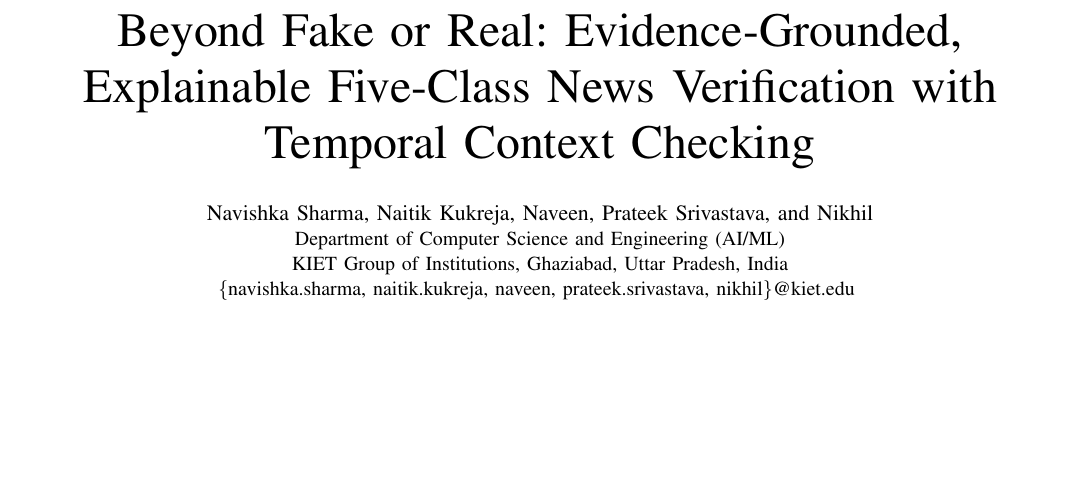
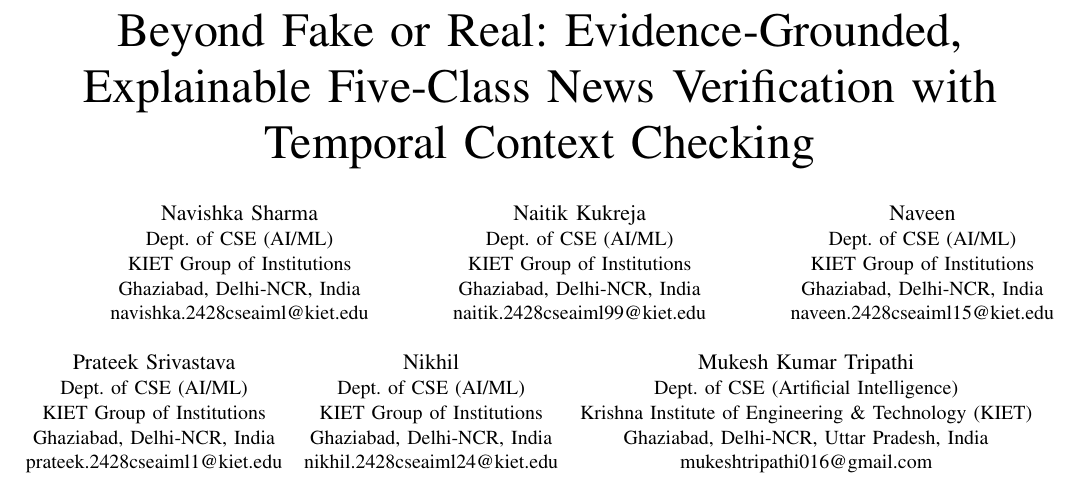
Before and after one commit to badnikhil/fake-news-detector, a LaTeX paper (paper/main.tex): part of page 1 of 9, cut so that both start at the same text, the shorter picture padded with empty space. Compiled offline with pdfLaTeX.

Commit message:
Paper: per-author affiliation blocks with college e-mails; add mentor Mukesh Kumar Tripathi
Co-Authored-By: Claude Opus 5.5 <noreply@anthropic.com>

```diff
--- a/paper/main.tex
+++ b/paper/main.tex
@@ -26,12 +26,41 @@
 \title{Beyond Fake or Real: Evidence-Grounded, Explainable Five-Class News Verification with Temporal Context Checking}
 
 \author{%
-\IEEEauthorblockN{Navishka Sharma, Naitik Kukreja, Naveen, Prateek Srivastava, and Nikhil}
-\IEEEauthorblockA{Department of Computer Science and Engineering (AI/ML)\\
-KIET Group of Institutions, Ghaziabad, Uttar Pradesh, India\\
-\{navishka.sharma, naitik.kukreja, naveen, prateek.srivastava, nikhil\}@kiet.edu %TODO: replace with real e-mail IDs
-}%
-%TODO: add the project guide as an author or in the Acknowledgment, as the department prefers.
+\IEEEauthorblockN{Navishka Sharma}
+\IEEEauthorblockA{Dept. of CSE (AI/ML)\\
+KIET Group of Institutions\\
+Ghaziabad, Delhi-NCR, India\\
+navishka.2428cseaiml@kiet.edu}
+\and
+\IEEEauthorblockN{Naitik Kukreja}
+\IEEEauthorblockA{Dept. of CSE (AI/ML)\\
+KIET Group of Institutions\\
+Ghaziabad, Delhi-NCR, India\\
+naitik.2428cseaiml99@kiet.edu}
+\and
+\IEEEauthorblockN{Naveen}
+\IEEEauthorblockA{Dept. of CSE (AI/ML)\\
+KIET Group of Institutions\\
+Ghaziabad, Delhi-NCR, India\\
+naveen.2428cseaiml15@kiet.edu}
+\and
+\IEEEauthorblockN{Prateek Srivastava}
+\IEEEauthorblockA{Dept. of CSE (AI/ML)\\
+KIET Group of Institutions\\
+Ghaziabad, Delhi-NCR, India\\
+prateek.2428cseaiml1@kiet.edu}
+\and
+\IEEEauthorblockN{Nikhil}
+\IEEEauthorblockA{Dept. of CSE (AI/ML)\\
+KIET Group of Institutions\\
+Ghaziabad, Delhi-NCR, India\\
+nikhil.2428cseaiml24@kiet.edu}
+\and
+\IEEEauthorblockN{Mukesh Kumar Tripathi}
+\IEEEauthorblockA{Dept. of CSE (Artificial Intelligence)\\
+Krishna Institute of Engineering \& Technology (KIET)\\
+Ghaziabad, Delhi-NCR, Uttar Pradesh, India\\
+mukeshtripathi016@gmail.com}
 }
 
 \maketitle
```
Also changed, not shown: paper/main.pdf.
